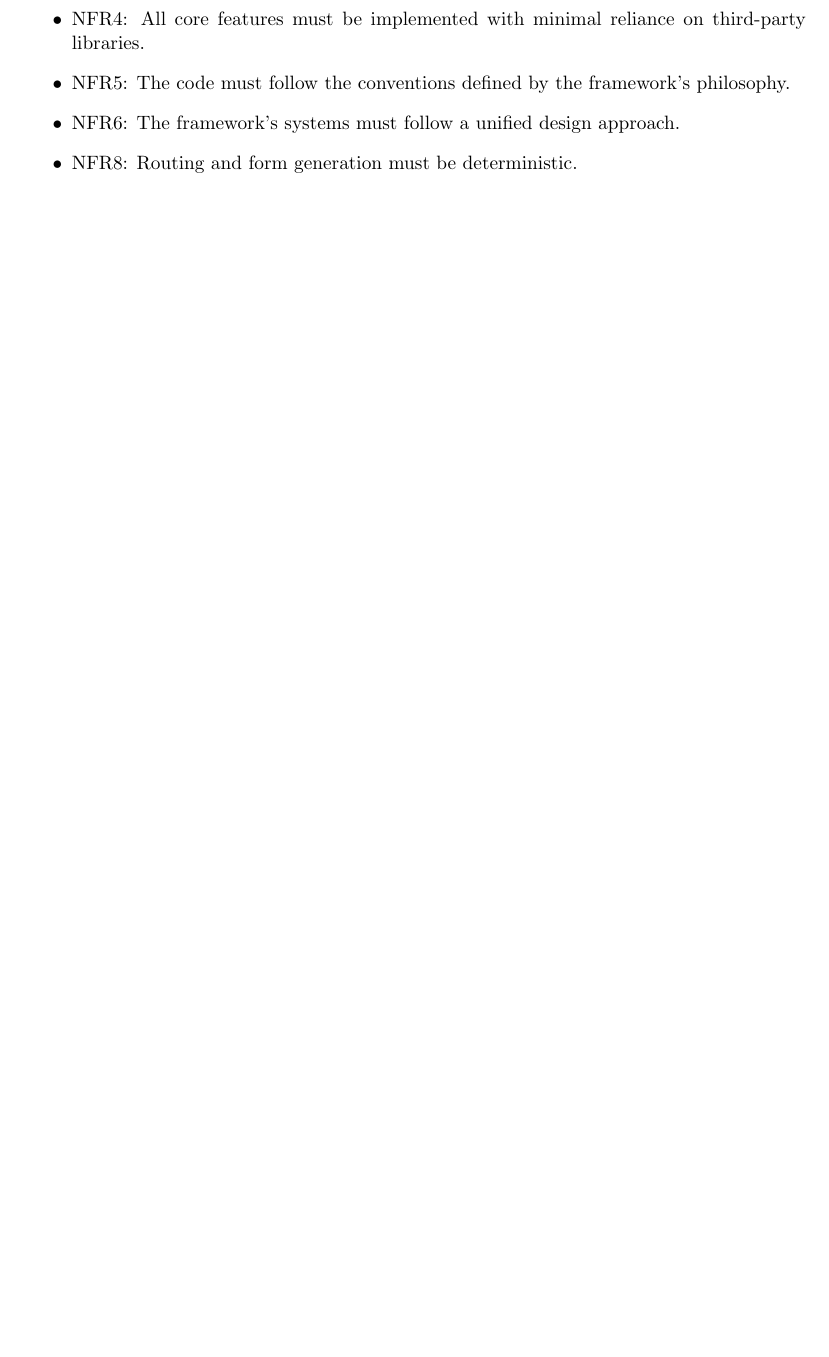
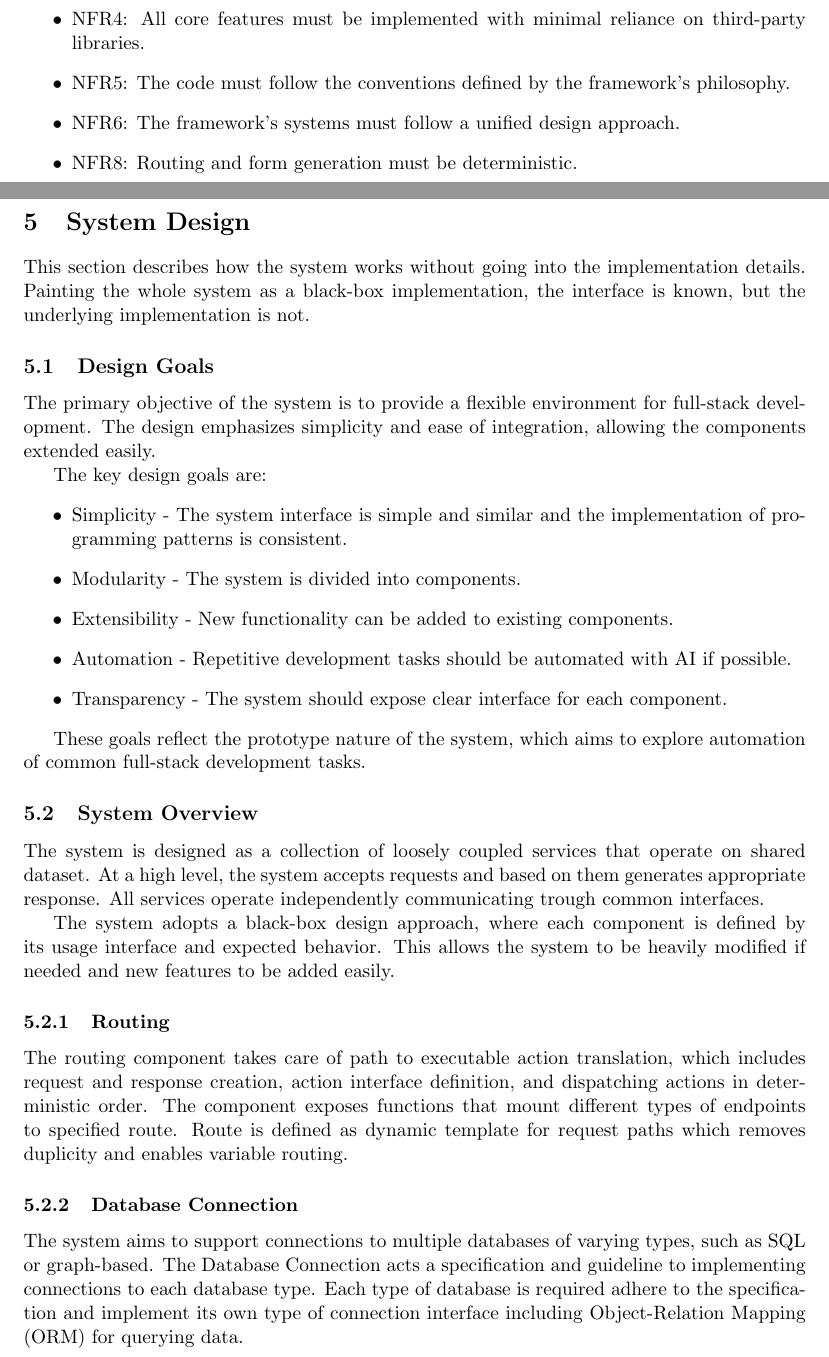
Before and after one commit to CaptSiro/bbap, a LaTeX document (doc.tex, which reads design/components.tex, design/section.tex): part of page 16 of 18 before the commit and two parts of pages 16 and 17 of 21 after it, the two joined at a grey line, cut so that both start at the same text, the shorter picture padded with empty space. Compiled offline with pdfLaTeX.

Commit message:
Added design section

```diff
--- /dev/null
+++ b/design/components.tex
@@ -0,0 +1,19 @@
+\subsection{System Overview}\label{subsec:system-overview}
+The system is designed as a collection of loosely coupled services that operate on shared dataset.
+At a high level, the system accepts requests and based on them generates appropriate response.
+All services operate independently communicating trough common interfaces.
+
+The system adopts a black-box design approach, where each component is defined by its usage interface and expected behavior.
+This allows the system to be heavily modified if needed and new features to be added easily.
+
+\subsubsection{Routing}
+The routing component takes care of path to executable action translation, which includes request and response creation,
+action interface definition, and dispatching actions in deterministic order.
+The component exposes functions that mount different types of endpoints to specified route.
+Route is defined as dynamic template for request paths which removes duplicity and enables variable routing.
+
+\subsubsection{Database Connection}
+The system aims to support connections to multiple databases of varying types, such as SQL or graph-based.
+The Database Connection acts a specification and guideline to implementing connections to each database type.
+Each type of database is required adhere to the specification and implement its own type of connection interface including
+Object-Relation Mapping (ORM) for querying data.
--- /dev/null
+++ b/design/section.tex
@@ -0,0 +1,18 @@
+\section{System Design}\label{sec:system-design}
+This section describes how the system works without going into the implementation details.
+Painting the whole system as a black-box implementation, the interface is known, but the underlying implementation is not.
+
+\subsection{Design Goals}\label{subsec:design-goals}
+The primary objective of the system is to provide a flexible environment for full-stack development.
+The design emphasizes simplicity and ease of integration, allowing the components extended easily.
+
+The key design goals are:
+\begin{itemize}
+    \item Simplicity - The system interface is simple and similar and the implementation of programming patterns is consistent.
+    \item Modularity - The system is divided into components.
+    \item Extensibility - New functionality can be added to existing components.
+    \item Automation - Repetitive development tasks should be automated with AI if possible.
+    \item Transparency - The system should expose clear interface for each component.
+\end{itemize}
+
+These goals reflect the prototype nature of the system, which aims to explore automation of common full-stack development tasks.
```
Also changed, not shown: doc.tex (+4 -0 lines), references.bib (+12 -5 lines), sota/llm.tex (+1 -1 lines), design/components.tex (24 more changed lines), design/section.tex (24 more changed lines).
